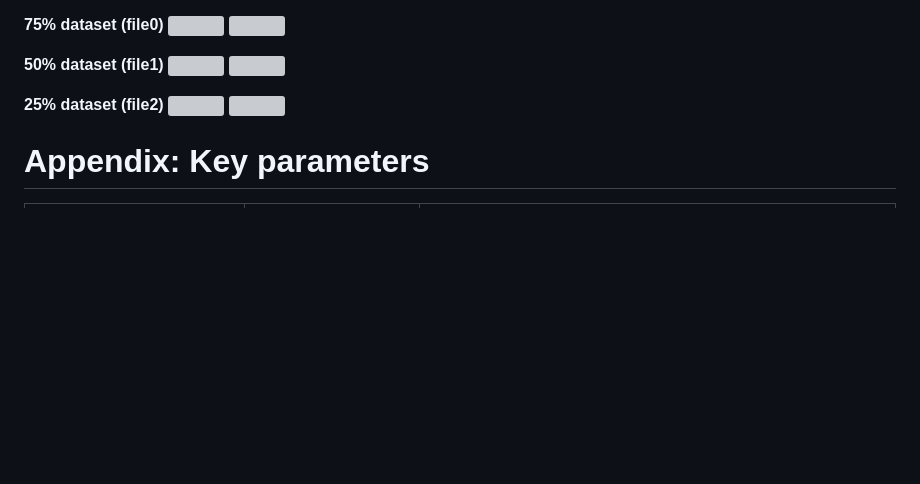
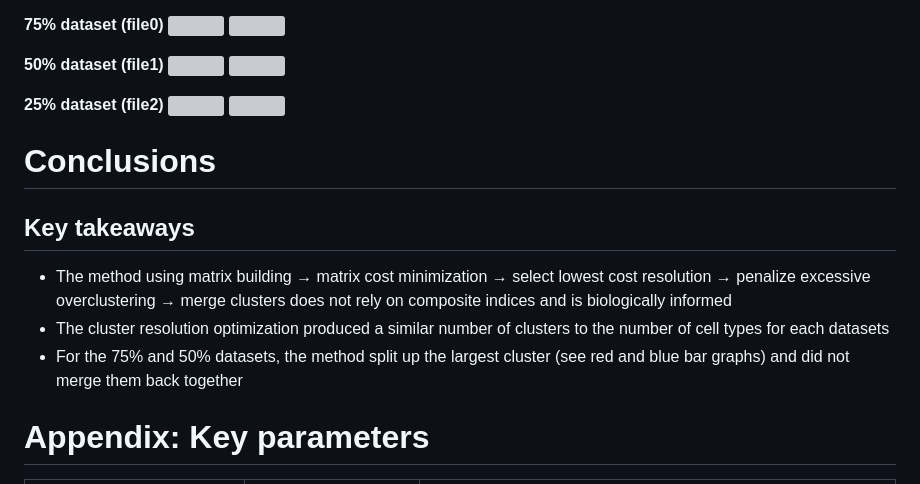
Before and after one commit to otodreas/scBaseCount_Pipeline, a Markdown page: cluster_validation_sandbox/report.md, the part around the change. GitHub-like rendering; blank space fills up the shorter version; grey boxes are pictures that could not be loaded.

Commit message:
conclusions

```diff
--- a/cluster_validation_sandbox/report.md
+++ b/cluster_validation_sandbox/report.md
@@ -109,6 +109,14 @@ The merged partition (`leiden_merged`) is compared to both the original selected
 ![](.figs/composition_bars_file2.svg)
 
 
+# Conclusions
+
+## Key takeaways
+
+- The method using matrix building &rarr; matrix cost minimization &rarr; select lowest cost resolution &rarr; penalize excessive overclustering &rarr; merge clusters does not rely on composite indices and is biologically informed
+- The cluster resolution optimization produced a similar number of clusters to the number of cell types for each datasets
+- For the 75% and 50% datasets, the method split up the largest cluster (see red and blue bar graphs) and did not merge them back together
+
 # Appendix: Key parameters
 
 
```
